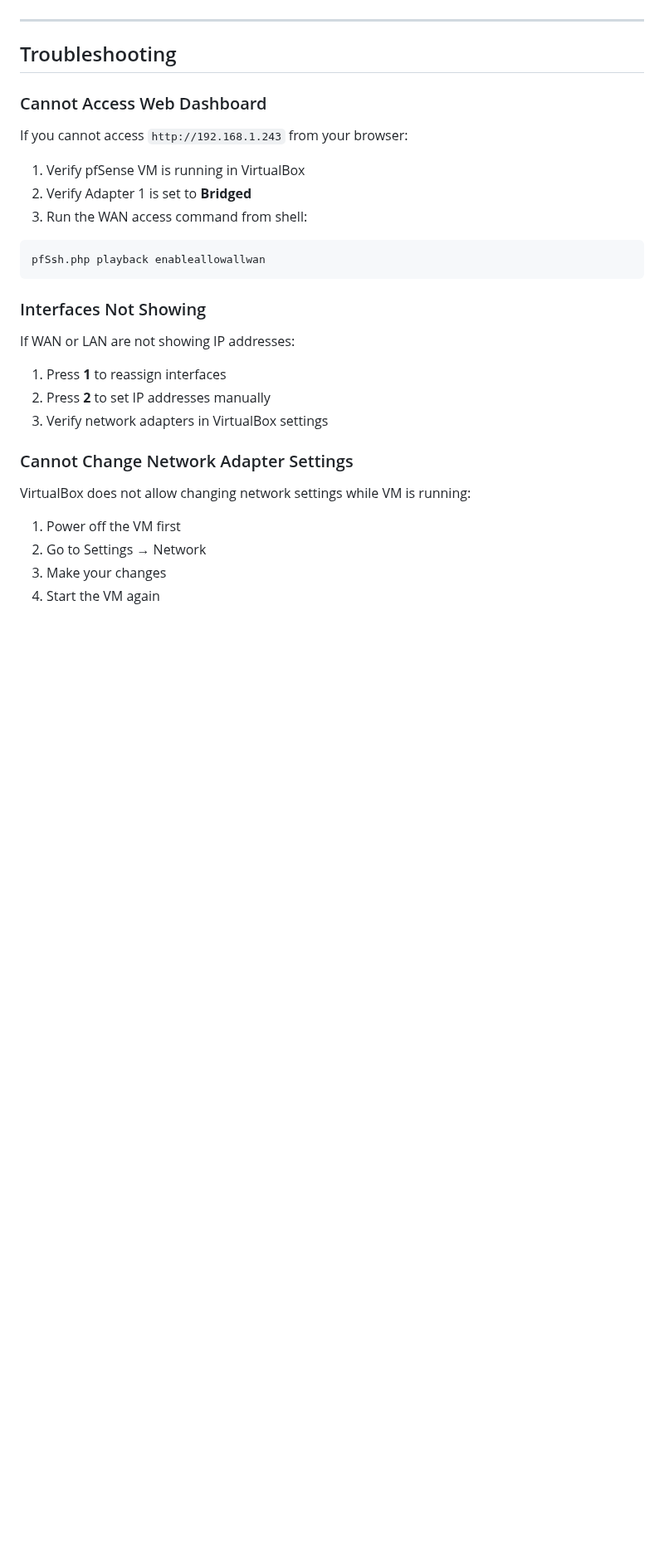
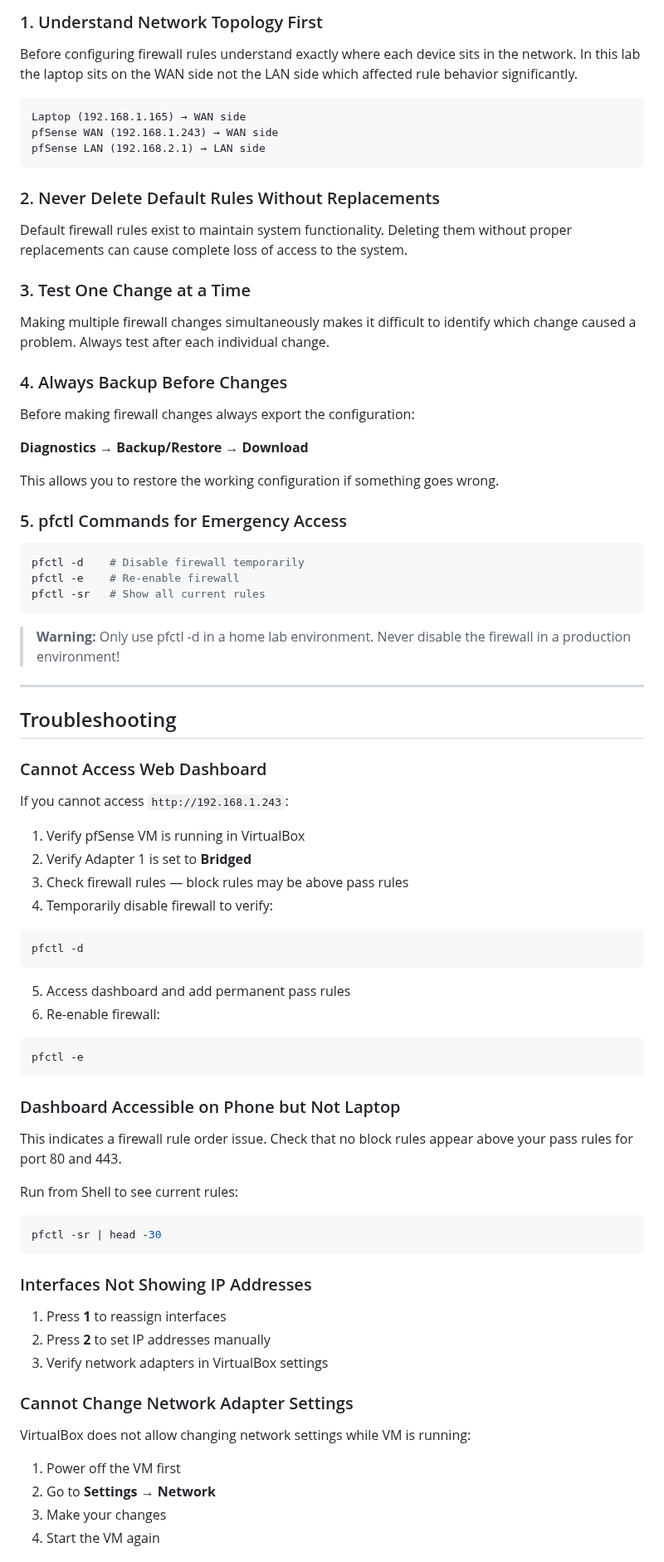
Before and after one commit to OlamideB/Home-Lab, a Markdown page: pfsense-setup.md, the part around one of its changes. Shown at 83% size. GitHub-like rendering; blank space fills up the shorter version.

Commit message:
completed pfsense firewall rules configuration and documentation

````diff
--- a/pfsense-setup.md
+++ b/pfsense-setup.md
@@ -251,3 +313,51 @@ These will be covered in the next session.
+### 1. Understand Network Topology First
+
+Before configuring firewall rules understand
+exactly where each device sits in the network.
+In this lab the laptop sits on the WAN side
+not the LAN side which affected rule behavior
+significantly.
+```
+Laptop (192.168.1.165) → WAN side
+pfSense WAN (192.168.1.243) → WAN side
+pfSense LAN (192.168.2.1) → LAN side
+```
+
+### 2. Never Delete Default Rules Without Replacements
+
+Default firewall rules exist to maintain system
+functionality. Deleting them without proper
+replacements can cause complete loss of access
+to the system.
+
+### 3. Test One Change at a Time
+
+Making multiple firewall changes simultaneously
+makes it difficult to identify which change
+caused a problem. Always test after each
+individual change.
+
+### 4. Always Backup Before Changes
+
+Before making firewall changes always export
+the configuration:
+
+**Diagnostics → Backup/Restore → Download**
+
+This allows you to restore the working
+configuration if something goes wrong.
+
+### 5. pfctl Commands for Emergency Access
+
+```bash
+pfctl -d    # Disable firewall temporarily
+pfctl -e    # Re-enable firewall
+pfctl -sr   # Show all current rules
+```
+
+> **Warning:** Only use pfctl -d in a home lab
+> environment. Never disable the firewall in
+> a production environment!
 
 ---
 
@@ -255,20 +365,38 @@ These will be covered in the next session.
 
 ### Cannot Access Web Dashboard
 
-If you cannot access `http://192.168.1.243`
-from your browser:
+If you cannot access `http://192.168.1.243`:
 
 1. Verify pfSense VM is running in VirtualBox
 2. Verify Adapter 1 is set to **Bridged**
-3. Run the WAN access command from shell:
+3. Check firewall rules — block rules may be
+   above pass rules
+4. Temporarily disable firewall to verify:
 
 ```bash
-pfSsh.php playback enableallowallwan
+pfctl -d
 ```
 
-### Interfaces Not Showing
+5. Access dashboard and add permanent pass rules
+6. Re-enable firewall:
 
-If WAN or LAN are not showing IP addresses:
+```bash
+pfctl -e
+```
+
+### Dashboard Accessible on Phone but Not Laptop
+
+This indicates a firewall rule order issue.
+Check that no block rules appear above your
+pass rules for port 80 and 443.
+
+Run from Shell to see current rules:
+
+```bash
+pfctl -sr | head -30
+```
+
+### Interfaces Not Showing IP Addresses
 
 1. Press **1** to reassign interfaces
 2. Press **2** to set IP addresses manually
@@ -280,6 +408,6 @@ VirtualBox does not allow changing network
 settings while VM is running:
 
 1. Power off the VM first
-2. Go to Settings → Network
+2. Go to **Settings → Network**
 3. Make your changes
 4. Start the VM again
````
Also changed, not shown: other parts of pfsense-setup.md (+110 -38 lines), Screenshots/pfsense-setup/firewall-rule.png (added), Screenshots/pfsense-setup/lan-rule.png (added), Screenshots/pfsense-setup/wan-rule.png (added).
